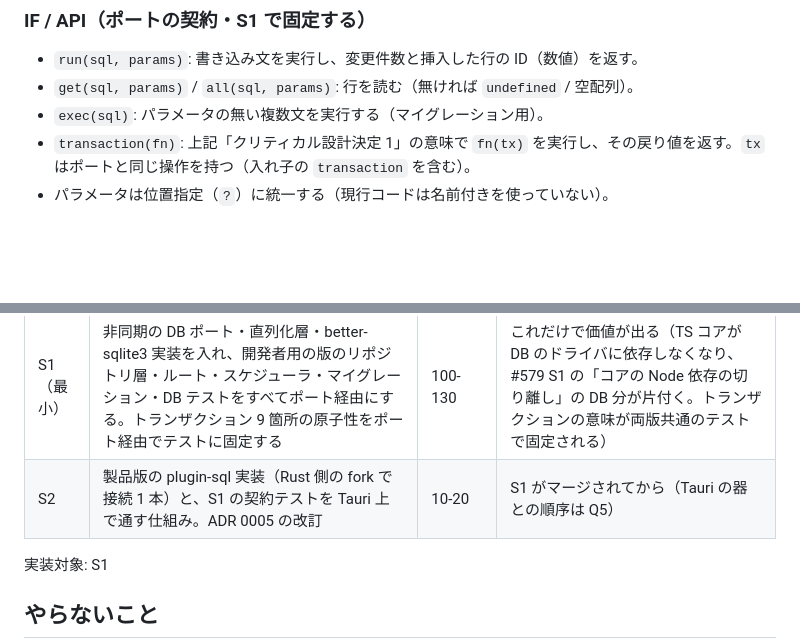
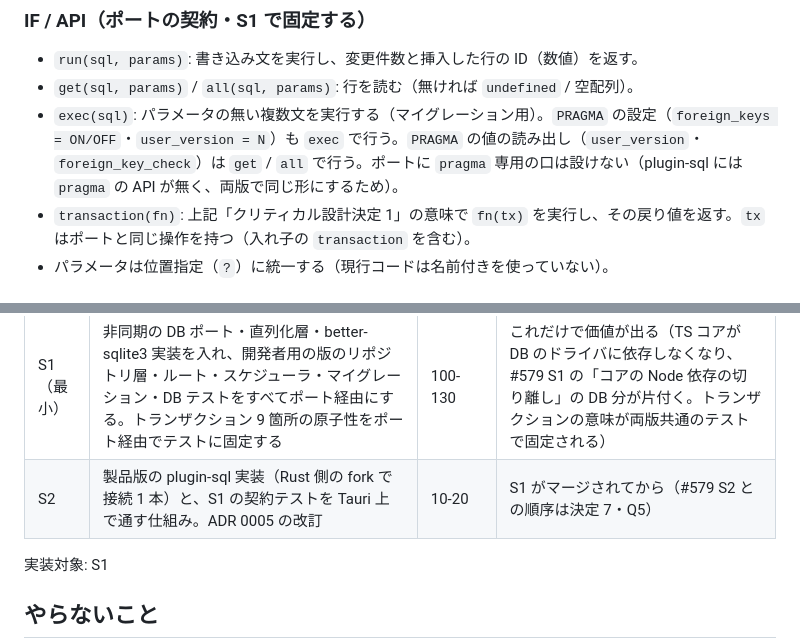
Before and after one commit to masanami/ai-boss, a Markdown page: docs/features/async-db-layer.md, 2 parts joined by grey strips. GitHub-like rendering; blank space fills up the shorter version.

```diff
--- a/docs/features/async-db-layer.md
+++ b/docs/features/async-db-layer.md
@@ -113,7 +138,7 @@
 
 - `run(sql, params)`: 書き込み文を実行し、変更件数と挿入した行の ID（数値）を返す。
 - `get(sql, params)` / `all(sql, params)`: 行を読む（無ければ `undefined` / 空配列）。
-- `exec(sql)`: パラメータの無い複数文を実行する（マイグレーション用）。
+- `exec(sql)`: パラメータの無い複数文を実行する（マイグレーション用）。`PRAGMA` の設定（`foreign_keys = ON/OFF`・`user_version = N`）も `exec` で行う。`PRAGMA` の値の読み出し（`user_version`・`foreign_key_check`）は `get` / `all` で行う。ポートに `pragma` 専用の口は設けない（plugin-sql には `pragma` の API が無く、両版で同じ形にするため）。
 - `transaction(fn)`: 上記「クリティカル設計決定 1」の意味で `fn(tx)` を実行し、その戻り値を返す。`tx` はポートと同じ操作を持つ（入れ子の `transaction` を含む）。
 - パラメータは位置指定（`?`）に統一する（現行コードは名前付きを使っていない）。
 
@@ -129,7 +154,7 @@
 | スライス | 内容 | 触るファイル数（概算） | 出荷条件 |
 |---|---|---|---|
 | S1（最小） | 非同期の DB ポート・直列化層・better-sqlite3 実装を入れ、開発者用の版のリポジトリ層・ルート・スケジューラ・マイグレーション・DB テストをすべてポート経由にする。トランザクション 9 箇所の原子性をポート経由でテストに固定する | 100-130 | これだけで価値が出る（TS コアが DB のドライバに依存しなくなり、#579 S1 の「コアの Node 依存の切り離し」の DB 分が片付く。トランザクションの意味が両版共通のテストで固定される） |
-| S2 | 製品版の plugin-sql 実装（Rust 側の fork で接続 1 本）と、S1 の契約テストを Tauri 上で通す仕組み。ADR 0005 の改訂 | 10-20 | S1 がマージされてから（Tauri の器との順序は Q5） |
+| S2 | 製品版の plugin-sql 実装（Rust 側の fork で接続 1 本）と、S1 の契約テストを Tauri 上で通す仕組み。ADR 0005 の改訂 | 10-20 | S1 がマージされてから（#579 S2 との順序は決定 7・Q5） |
 
 実装対象: S1
 
```
Also changed, not shown: other parts of docs/features/async-db-layer.md (+38 -7 lines).
